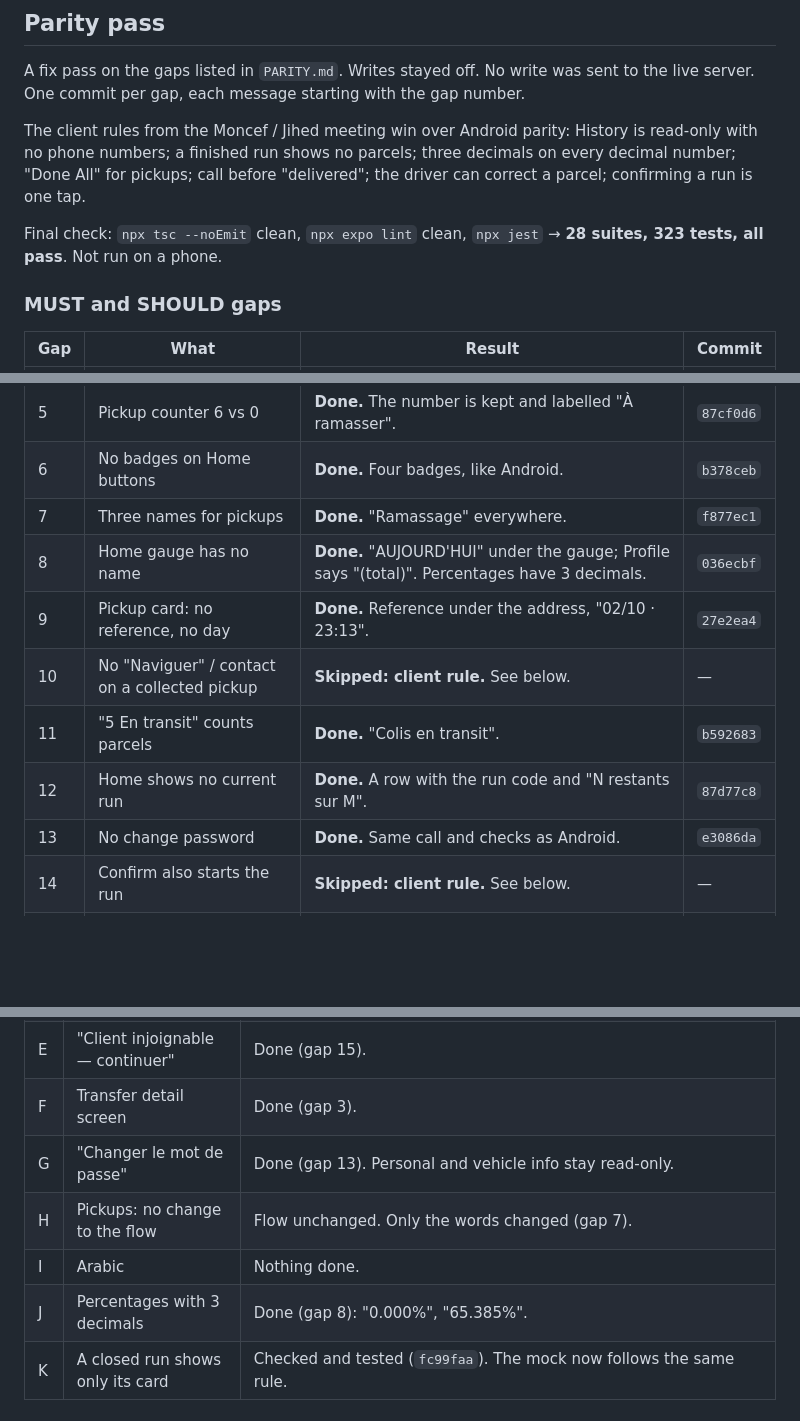
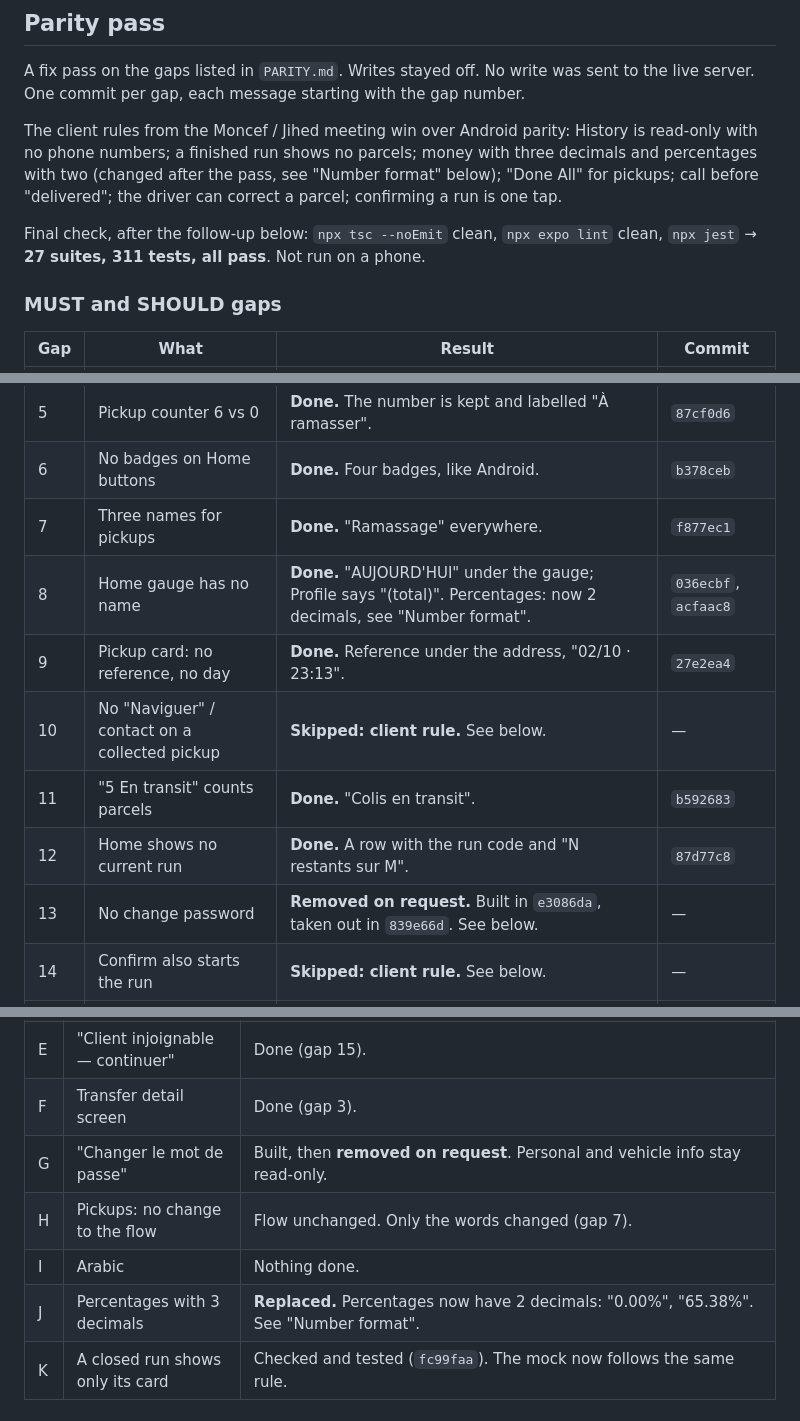
Before and after one commit to AmyynJendly/Jibex, a Markdown page: FIXES.md, 3 parts joined by grey strips. GitHub-like rendering; blank space fills up the shorter version.

```diff
--- a/FIXES.md
+++ b/FIXES.md
@@ -257,11 +258,11 @@ A fix pass on the gaps listed in `PARITY.md`. Writes stayed off. No write was se
 One commit per gap, each message starting with the gap number.
 
 The client rules from the Moncef / Jihed meeting win over Android parity:
-History is read-only with no phone numbers; a finished run shows no parcels; three decimals on every decimal
-number; "Done All" for pickups; call before "delivered"; the driver can correct a parcel; confirming a run is one tap.
+History is read-only with no phone numbers; a finished run shows no parcels; money with three decimals and
+percentages with two (changed after the pass, see "Number format" below); "Done All" for pickups; call before "delivered"; the driver can correct a parcel; confirming a run is one tap.
 
-Final check: `npx tsc --noEmit` clean, `npx expo lint` clean, `npx jest` → **28 suites, 323 tests, all pass**.
-Not run on a phone.
+Final check, after the follow-up below: `npx tsc --noEmit` clean, `npx expo lint` clean,
+`npx jest` → **27 suites, 311 tests, all pass**. Not run on a phone.
 
 ### MUST and SHOULD gaps
 
@@ -274,12 +275,12 @@ Not run on a phone.
 | 5 | Pickup counter 6 vs 0 | **Done.** The number is kept and labelled "À ramasser". | `87cf0d6` |
 | 6 | No badges on Home buttons | **Done.** Four badges, like Android. | `b378ceb` |
 | 7 | Three names for pickups | **Done.** "Ramassage" everywhere. | `f877ec1` |
-| 8 | Home gauge has no name | **Done.** "AUJOURD'HUI" under the gauge; Profile says "(total)". Percentages have 3 decimals. | `036ecbf` |
+| 8 | Home gauge has no name | **Done.** "AUJOURD'HUI" under the gauge; Profile says "(total)". Percentages: now 2 decimals, see "Number format". | `036ecbf`, `acfaac8` |
 | 9 | Pickup card: no reference, no day | **Done.** Reference under the address, "02/10 · 23:13". | `27e2ea4` |
 | 10 | No "Naviguer" / contact on a collected pickup | **Skipped: client rule.** See below. | — |
 | 11 | "5 En transit" counts parcels | **Done.** "Colis en transit". | `b592683` |
 | 12 | Home shows no current run | **Done.** A row with the run code and "N restants sur M". | `87d77c8` |
-| 13 | No change password | **Done.** Same call and checks as Android. | `e3086da` |
+| 13 | No change password | **Removed on request.** Built in `e3086da`, taken out in `839e66d`. See below. | — |
 | 14 | Confirm also starts the run | **Skipped: client rule.** See below. | — |
 | 15 | Call rule has no way out | **Done.** "Client injoignable — continuer". The rule itself is kept. | `014b177` |
 
@@ -306,10 +307,10 @@ Not run on a phone.
 | D | Keep "Remettre en attente" | Kept. No change. |
 | E | "Client injoignable — continuer" | Done (gap 15). |
 | F | Transfer detail screen | Done (gap 3). |
-| G | "Changer le mot de passe" | Done (gap 13). Personal and vehicle info stay read-only. |
+| G | "Changer le mot de passe" | Built, then **removed on request**. Personal and vehicle info stay read-only. |
 | H | Pickups: no change to the flow | Flow unchanged. Only the words changed (gap 7). |
 | I | Arabic | Nothing done. |
-| J | Percentages with 3 decimals | Done (gap 8): "0.000%", "65.385%". |
+| J | Percentages with 3 decimals | **Replaced.** Percentages now have 2 decimals: "0.00%", "65.38%". See "Number format". |
 | K | A closed run shows only its card | Checked and tested (`fc99faa`). The mock now follows the same rule. |
 
 ### Skipped: client rule
```
Also changed, not shown: other parts of FIXES.md (+36 -14 lines).
